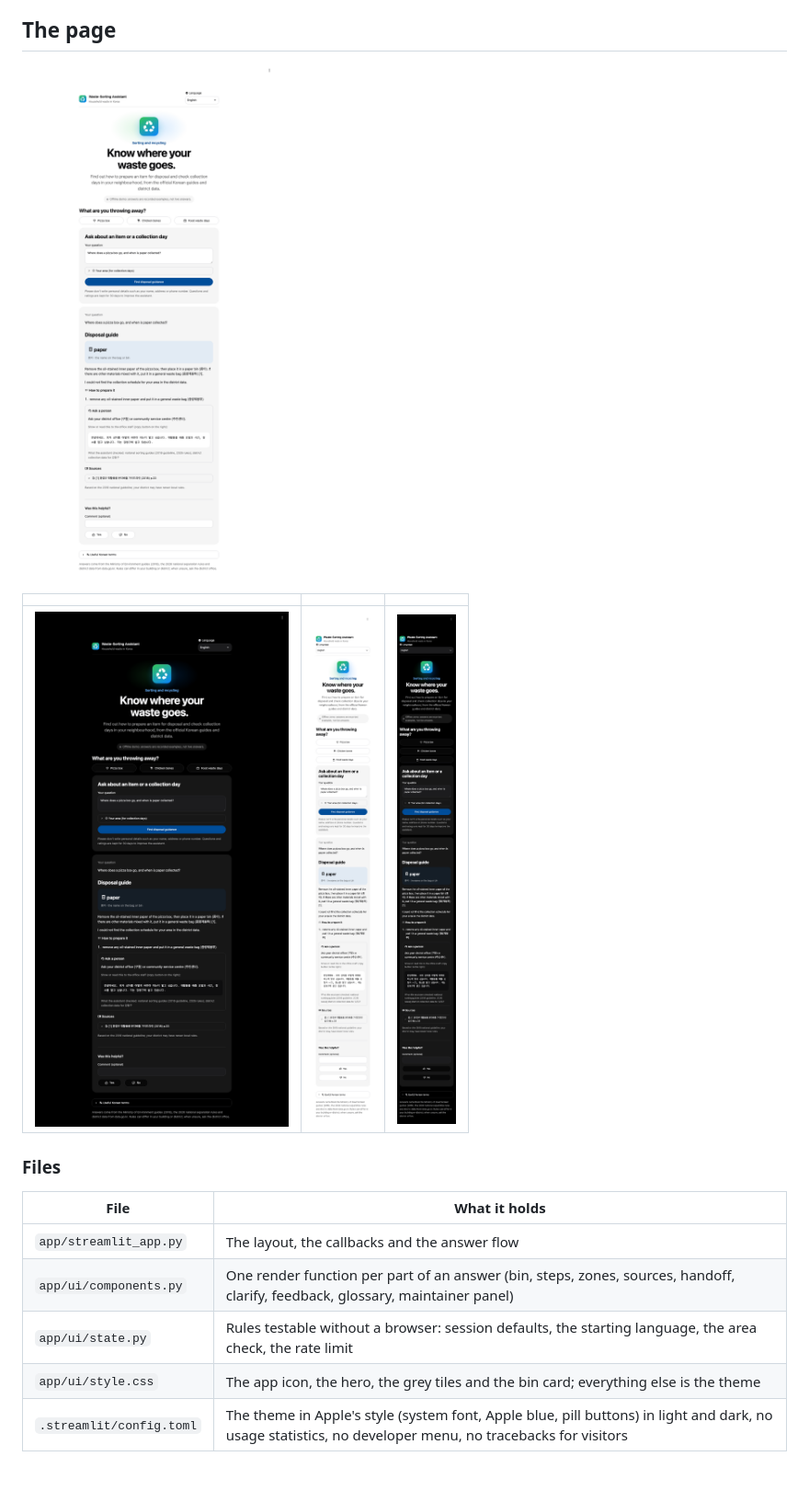
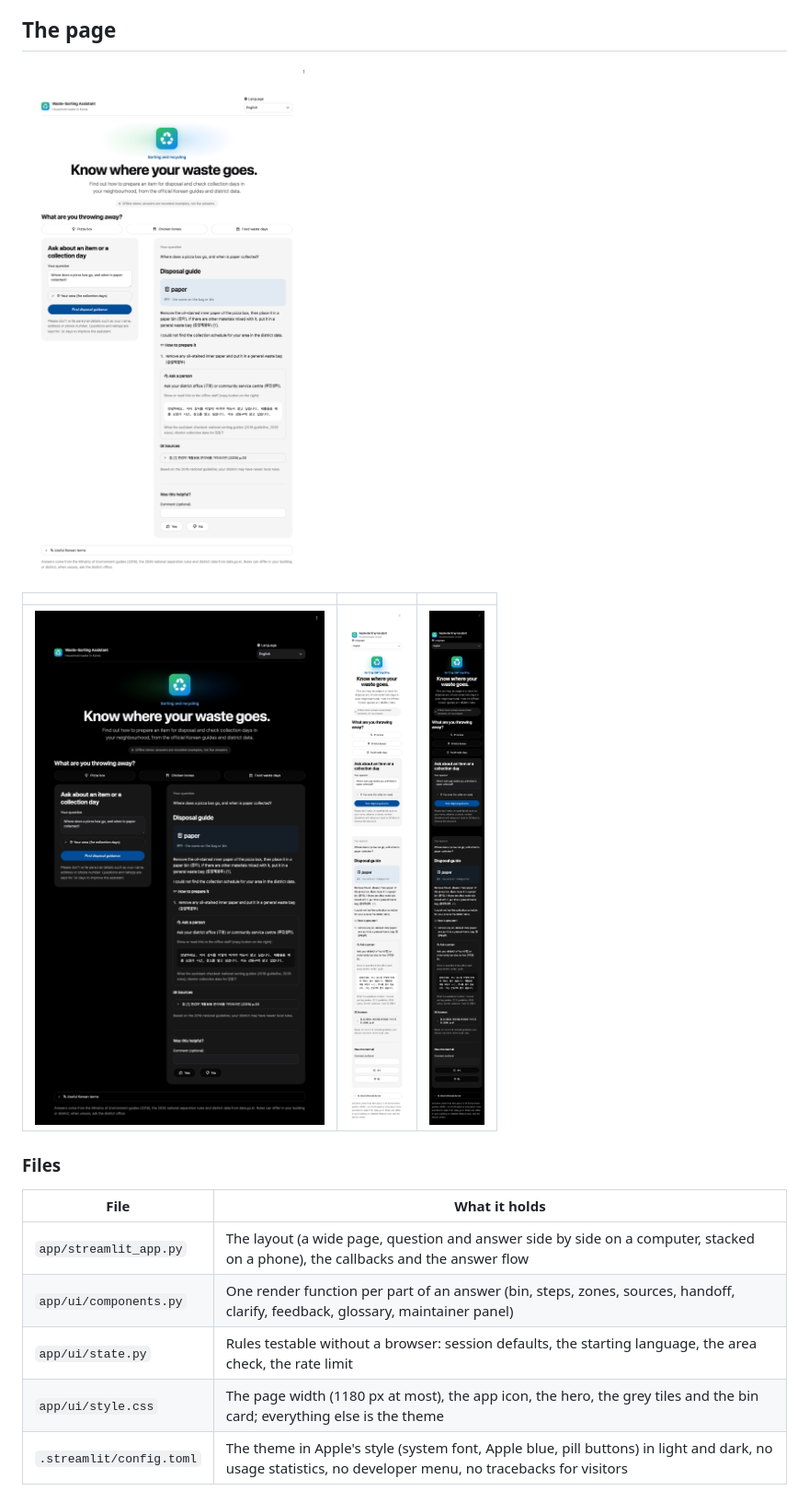
Before and after one commit to shukurulloAI/202620HY33390_GenAI_application_system_design, a Markdown page: docs/WEBSITE.md, the part around the change. Shown at 92% size. GitHub-like rendering; pictures changed too: docs/figures/website_desktop_dark.png, docs/figures/website_desktop_light.png, docs/figures/website_phone_dark.png.

Commit message:
Website wider: question and answer side by side, 17 px text, a place for the answer

```diff
--- a/docs/WEBSITE.md
+++ b/docs/WEBSITE.md
@@ -91,10 +91,10 @@ for exists.
 
 | File | What it holds |
 |---|---|
-| `app/streamlit_app.py` | The layout, the callbacks and the answer flow |
+| `app/streamlit_app.py` | The layout (a wide page, question and answer side by side on a computer, stacked on a phone), the callbacks and the answer flow |
 | `app/ui/components.py` | One render function per part of an answer (bin, steps, zones, sources, handoff, clarify, feedback, glossary, maintainer panel) |
 | `app/ui/state.py` | Rules testable without a browser: session defaults, the starting language, the area check, the rate limit |
-| `app/ui/style.css` | The app icon, the hero, the grey tiles and the bin card; everything else is the theme |
+| `app/ui/style.css` | The page width (1180 px at most), the app icon, the hero, the grey tiles and the bin card; everything else is the theme |
 | `.streamlit/config.toml` | The theme in Apple's style (system font, Apple blue, pill buttons) in light and dark, no usage statistics, no developer menu, no tracebacks for visitors |
 
 ### What it does
```
Also changed, not shown: 6 other files.
